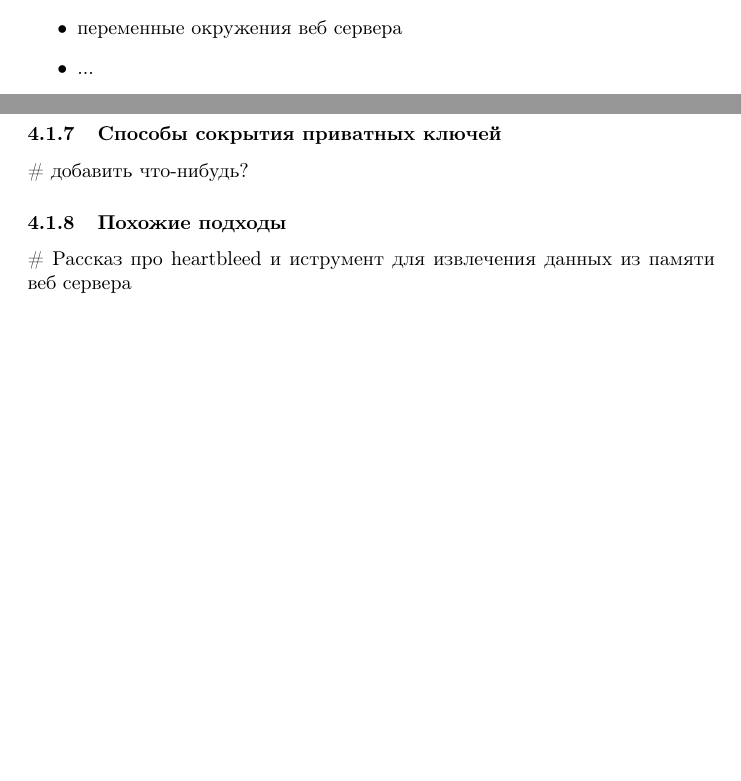
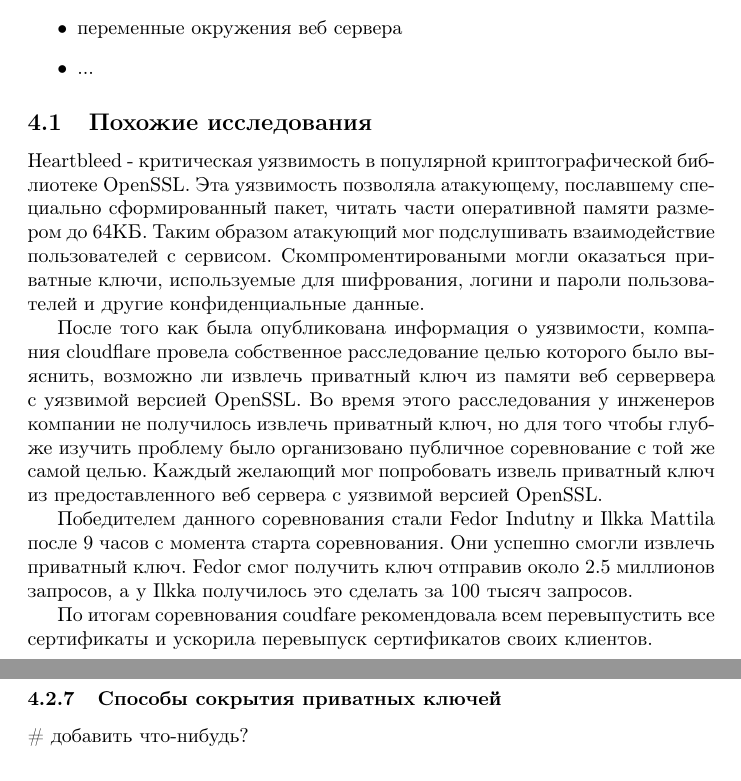
Before and after one commit to kozlovzxc/graduate-work, a LaTeX document (graduate-work.tex): two parts of pages 7 and 9 of 11, joined at a grey line, cut so that both start at the same text, the shorter picture padded with empty space. Compiled offline with pdfLaTeX.

Commit message:
информация о heartbleed

```diff
--- a/graduate-work.tex
+++ b/graduate-work.tex
@@ -105,6 +105,30 @@
   \item ...
 \end{itemize}
 
+\subsection{Похожие исследования}
+Heartbleed - критическая уязвимость в популярной криптографической библиотеке
+OpenSSL. Эта уязвимость позволяла атакующему, пославшему специально сформированный
+пакет, читать части оперативной памяти размером до 64КБ. Таким образом атакующий
+мог подслушивать взаимодействие пользователей с сервисом. Скомпроментироваными
+могли оказаться приватные ключи, используемые для шифрования, логини и пароли
+пользователей и другие конфиденциальные данные.
+
+После того как была опубликована информация о уязвимости, компания cloudflare
+провела собственное расследование целью которого было выяснить, возможно ли извлечь
+приватный ключ из памяти веб сервервера с уязвимой версией OpenSSL. Во время этого
+расследования у инженеров компании не получилось извлечь приватный ключ, но для
+того чтобы глубже изучить проблему было организовано публичное соревнование с той
+же самой целью. Каждый желающий мог попробовать извель приватный ключ из
+предоставленного веб сервера с уязвимой версией OpenSSL.
+
+Победителем данного соревнования стали Fedor Indutny и Ilkka Mattila после 9 часов
+с момента старта соревнования. Они успешно смогли извлечь приватный ключ. Fedor
+смог получить ключ отправив около 2.5 миллионов запросов, а у Ilkka получилось
+это сделать за 100 тысяч запросов.
+
+По итогам соревнования coudfare рекомендовала всем перевыпустить все сертификаты
+и ускорила перевыпуск сертификатов своих клиентов.
+
 \subsection{Методы извлечения приватного ключа \cite{playing-hide-and-seek-with-stored-keys} }
 \subsubsection{Введение}
 В этой части мы затронем проблемы эффективного извлечения криптографических
@@ -181,12 +205,10 @@
 \subsubsection{Способы сокрытия приватных ключей}
 \# добавить что-нибудь?
 
-\subsubsection{Похожие подходы}
-\# Рассказ про heartbleed и иструмент для извлечения данных из памяти веб сервера
-
 \newpage
 
 \section{Тестирование}
+
 \subsection{Цель тестирования}
 
 \subsection{Методика тестирования}
```
